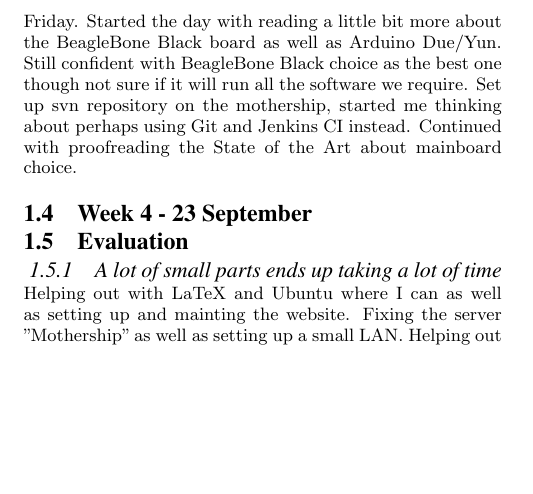
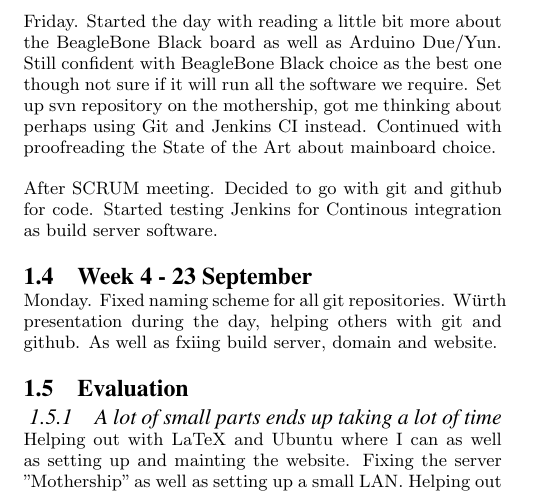
Before and after one commit to christofferholmstedt/dva425-self-evaluation, a LaTeX paper (report/sigproc-sp.tex, which reads report/first_period.tex): part of page 2 of 2, cut so that both start at the same text, the shorter picture padded with empty space. Compiled offline with pdfLaTeX.

Commit message:
Updated Monday 23rd of September

```diff
--- a/report/first_period.tex
+++ b/report/first_period.tex
@@ -65,11 +65,18 @@ to look into SPA a bit deeper.
 Friday. Started the day with reading a little bit more about the BeagleBone
 Black board as well as Arduino Due/Yun. Still confident with BeagleBone Black
 choice as the best one though not sure if it will run all the software we
-require. Set up svn repository on the mothership, started me thinking about
+require. Set up svn repository on the mothership, got me thinking about
 perhaps using Git and Jenkins CI instead. Continued with proofreading
 the State of the Art about mainboard choice.
 
+After SCRUM meeting. Decided to go with git and github for code. Started
+testing Jenkins for Continous integration as build server software.
+
 \subsection{Week 4 - 23 September}\label{week_4}
+Monday. Fixed naming scheme for all git repositories. Würth presentation during
+the day, helping others with git and github. As well as fxiing build server,
+domain and website.
+
 \subsection{Evaluation}\label{first_period_evaluation}
 \subsubsection{A lot of small parts ends up taking a lot of time}
 Helping out with LaTeX and Ubuntu where I can as well as setting up and
```
